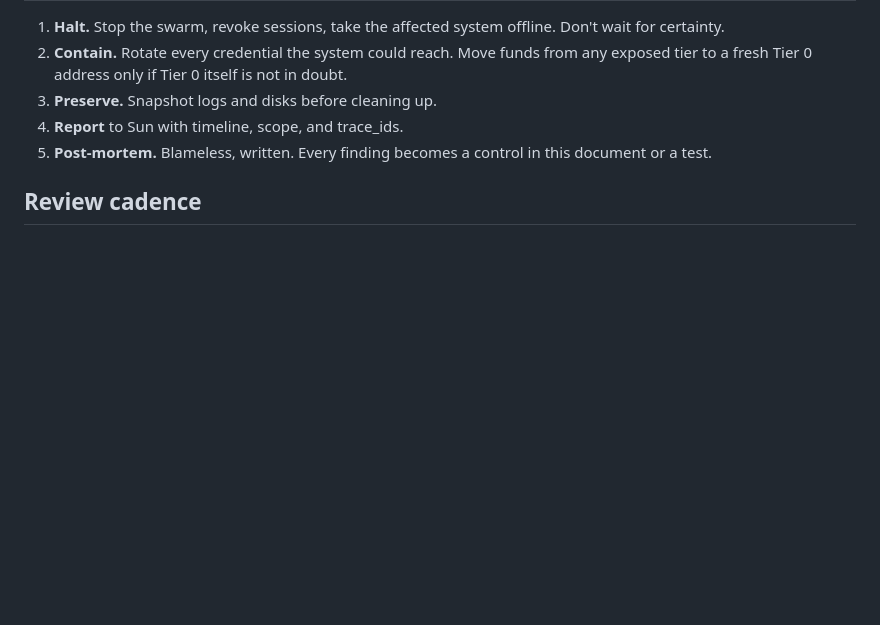
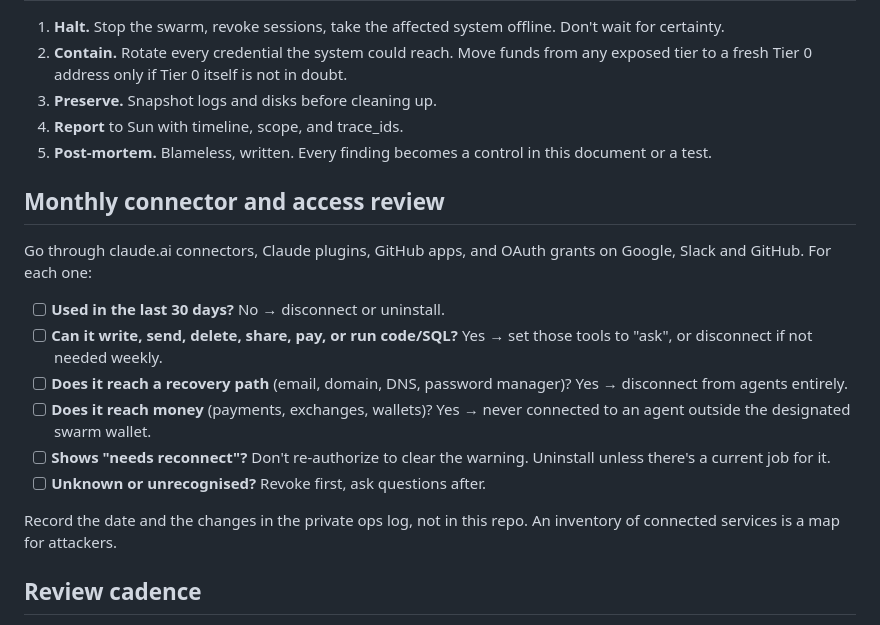
Before and after one commit to scvrvb0710/Psyndica_Treasury, a Markdown page: SECURITY.md, the part around the change. GitHub-like rendering; blank space fills up the shorter version.

Commit message:
Add monthly connector and access review checklist to SECURITY.md
Co-Authored-By: Claude Opus 5.5 <noreply@anthropic.com>
Claude-Session: https://claude.ai/code/session_01Dz5nyUBw81jFh9cNjdS5tt

```diff
--- a/SECURITY.md
+++ b/SECURITY.md
@@ -103,6 +103,25 @@ from Tier 0.
 5. **Post-mortem.** Blameless, written. Every finding becomes a control in
    this document or a test.
 
+## Monthly connector and access review
+
+Go through claude.ai connectors, Claude plugins, GitHub apps, and OAuth
+grants on Google, Slack and GitHub. For each one:
+
+- [ ] **Used in the last 30 days?** No → disconnect or uninstall.
+- [ ] **Can it write, send, delete, share, pay, or run code/SQL?** Yes → set
+      those tools to "ask", or disconnect if not needed weekly.
+- [ ] **Does it reach a recovery path** (email, domain, DNS, password
+      manager)? Yes → disconnect from agents entirely.
+- [ ] **Does it reach money** (payments, exchanges, wallets)? Yes → never
+      connected to an agent outside the designated swarm wallet.
+- [ ] **Shows "needs reconnect"?** Don't re-authorize to clear the warning.
+      Uninstall unless there's a current job for it.
+- [ ] **Unknown or unrecognised?** Revoke first, ask questions after.
+
+Record the date and the changes in the private ops log, not in this repo.
+An inventory of connected services is a map for attackers.
+
 ## Review cadence
 - **Monthly:** access list, connected apps and agent connectors, patch
   status, backup restore test.
```
